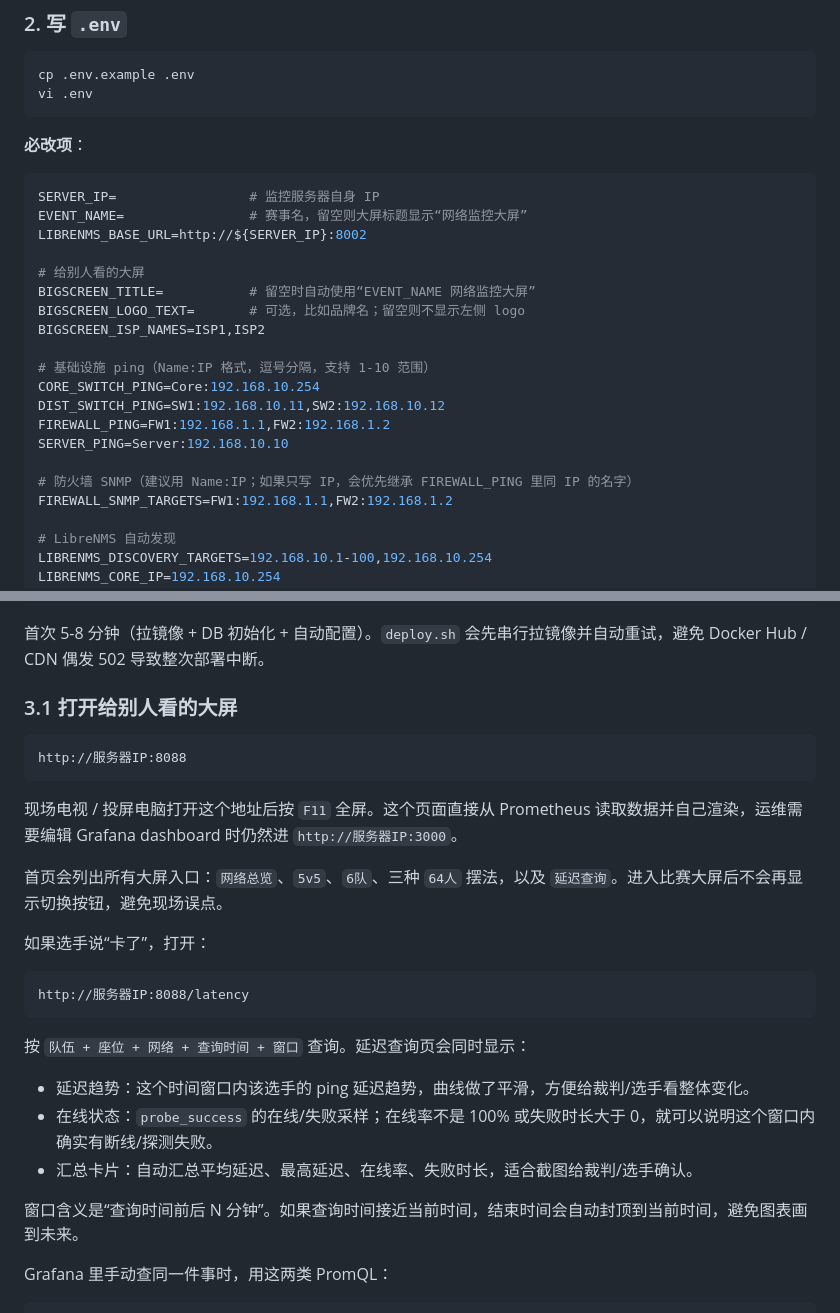
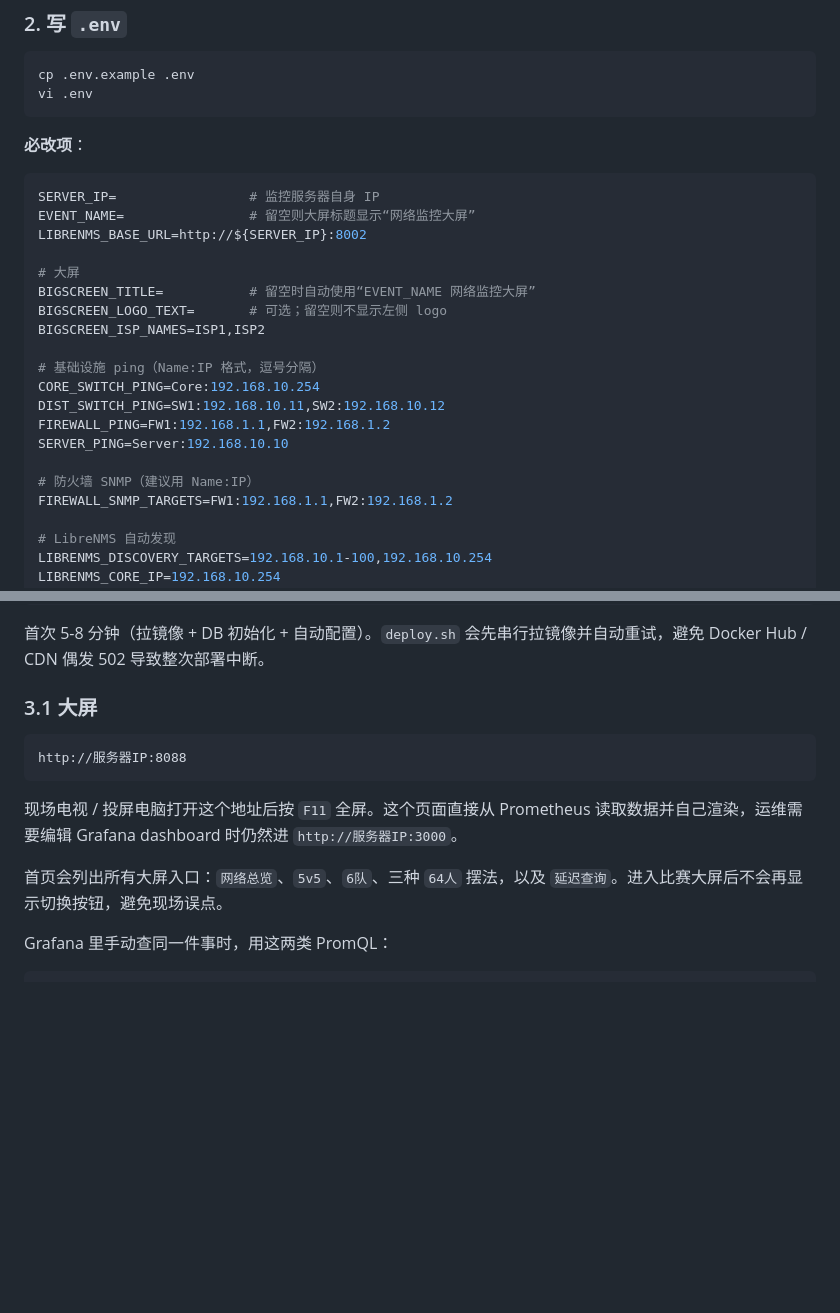
Before and after one commit to yikkrrtykj/monitor-autoconfig, a Markdown page: README.md, 2 parts joined by grey strips. Drawn GitHub-style; blank space fills up the shorter version.

````diff
--- a/README.md
+++ b/README.md
@@ -66,21 +63,21 @@ vi .env
 
 ```bash
 SERVER_IP=                 # 监控服务器自身 IP
-EVENT_NAME=                # 赛事名，留空则大屏标题显示“网络监控大屏”
+EVENT_NAME=                # 留空则大屏标题显示“网络监控大屏”
 LIBRENMS_BASE_URL=http://${SERVER_IP}:8002
 
-# 给别人看的大屏
+# 大屏
 BIGSCREEN_TITLE=           # 留空时自动使用“EVENT_NAME 网络监控大屏”
-BIGSCREEN_LOGO_TEXT=       # 可选，比如品牌名；留空则不显示左侧 logo
+BIGSCREEN_LOGO_TEXT=       # 可选；留空则不显示左侧 logo
 BIGSCREEN_ISP_NAMES=ISP1,ISP2
 
-# 基础设施 ping（Name:IP 格式，逗号分隔，支持 1-10 范围）
+# 基础设施 ping（Name:IP 格式，逗号分隔）
 CORE_SWITCH_PING=Core:192.168.10.254
 DIST_SWITCH_PING=SW1:192.168.10.11,SW2:192.168.10.12
 FIREWALL_PING=FW1:192.168.1.1,FW2:192.168.1.2
 SERVER_PING=Server:192.168.10.10
 
-# 防火墙 SNMP（建议用 Name:IP；如果只写 IP，会优先继承 FIREWALL_PING 里同 IP 的名字）
+# 防火墙 SNMP（建议用 Name:IP）
 FIREWALL_SNMP_TARGETS=FW1:192.168.1.1,FW2:192.168.1.2
 
 # LibreNMS 自动发现
@@ -120,7 +117,7 @@ chmod +x deploy.sh
 
 首次 5-8 分钟（拉镜像 + DB 初始化 + 自动配置）。`deploy.sh` 会先串行拉镜像并自动重试，避免 Docker Hub / CDN 偶发 502 导致整次部署中断。
 
-### 3.1 打开给别人看的大屏
+### 3.1 大屏
 
 ```text
 http://服务器IP:8088
@@ -129,20 +126,6 @@ http://服务器IP:8088
 现场电视 / 投屏电脑打开这个地址后按 `F11` 全屏。这个页面直接从 Prometheus 读取数据并自己渲染，运维需要编辑 Grafana dashboard 时仍然进 `http://服务器IP:3000`。
 
 首页会列出所有大屏入口：`网络总览`、`5v5`、`6队`、三种 `64人` 摆法，以及 `延迟查询`。进入比赛大屏后不会再显示切换按钮，避免现场误点。
-
-如果选手说“卡了”，打开：
-
-```text
-http://服务器IP:8088/latency
-```
-
-按 `队伍 + 座位 + 网络 + 查询时间 + 窗口` 查询。延迟查询页会同时显示：
-
-- 延迟趋势：这个时间窗口内该选手的 ping 延迟趋势，曲线做了平滑，方便给裁判/选手看整体变化。
-- 在线状态：`probe_success` 的在线/失败采样；在线率不是 100% 或失败时长大于 0，就可以说明这个窗口内确实有断线/探测失败。
-- 汇总卡片：自动汇总平均延迟、最高延迟、在线率、失败时长，适合截图给裁判/选手确认。
-
-窗口含义是“查询时间前后 N 分钟”。如果查询时间接近当前时间，结束时间会自动封顶到当前时间，避免图表画到未来。
 
 Grafana 里手动查同一件事时，用这两类 PromQL：
 
````
Also changed, not shown: other parts of README.md (+5 -13 lines).
